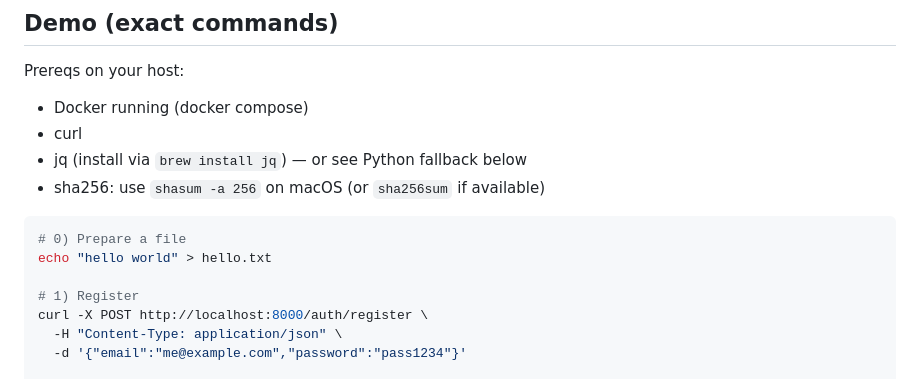
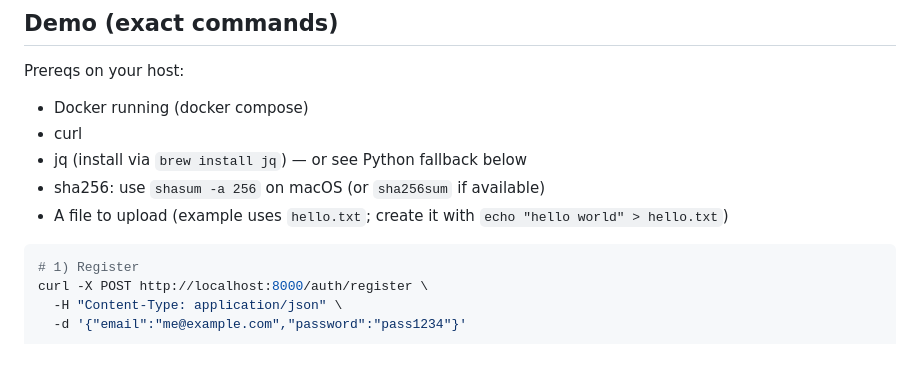
Before and after one commit to Shivaxm/SecureFileUploadService, a Markdown page: README.md, the part around the change. Rendered like a GitHub page.

Commit message:
editing instructions

````diff
--- a/README.md
+++ b/README.md
@@ -41,11 +41,9 @@ Prereqs on your host:
 - curl
 - jq (install via `brew install jq`) — or see Python fallback below
 - sha256: use `shasum -a 256` on macOS (or `sha256sum` if available)
+- A file to upload (example uses `hello.txt`; create it with `echo "hello world" > hello.txt`)
 
 ```bash
-# 0) Prepare a file
-echo "hello world" > hello.txt
-
 # 1) Register
 curl -X POST http://localhost:8000/auth/register \
   -H "Content-Type: application/json" \
````
